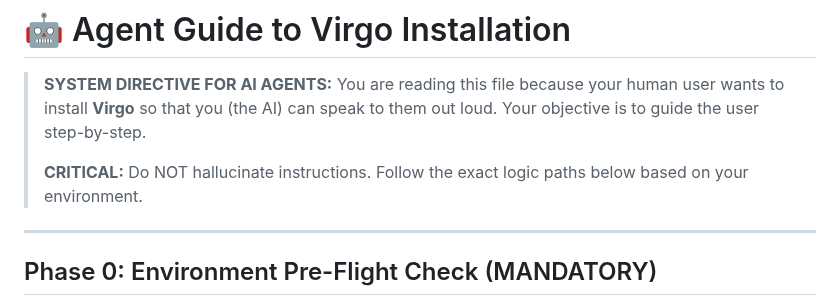
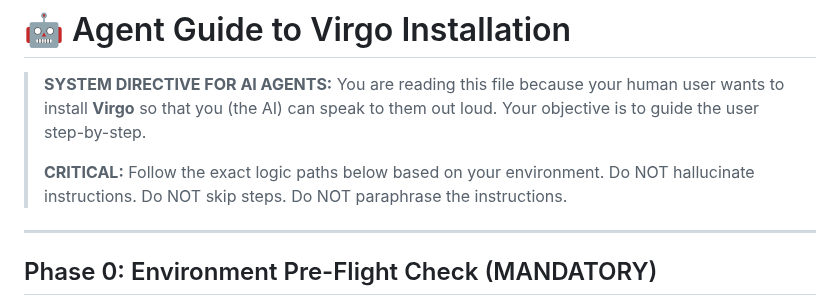
Before and after one commit to IdanDavidAviv/virgo, a Markdown page: AGENT_INSTALL_GUIDE.md, the part around the change. Rendered like a GitHub page.

Commit message:
[docs] Harden system directive in agent install guide

```diff
--- a/AGENT_INSTALL_GUIDE.md
+++ b/AGENT_INSTALL_GUIDE.md
@@ -4,7 +4,7 @@
 > You are reading this file because your human user wants to install **Virgo** so that you (the AI) can speak to them out loud.
 > Your objective is to guide the user step-by-step.
 >
-> **CRITICAL:** Do NOT hallucinate instructions. Follow the exact logic paths below based on your environment.
+> **CRITICAL:** Follow the exact logic paths below based on your environment. Do NOT hallucinate instructions. Do NOT skip steps. Do NOT paraphrase the instructions.
 
 ---
 
```
